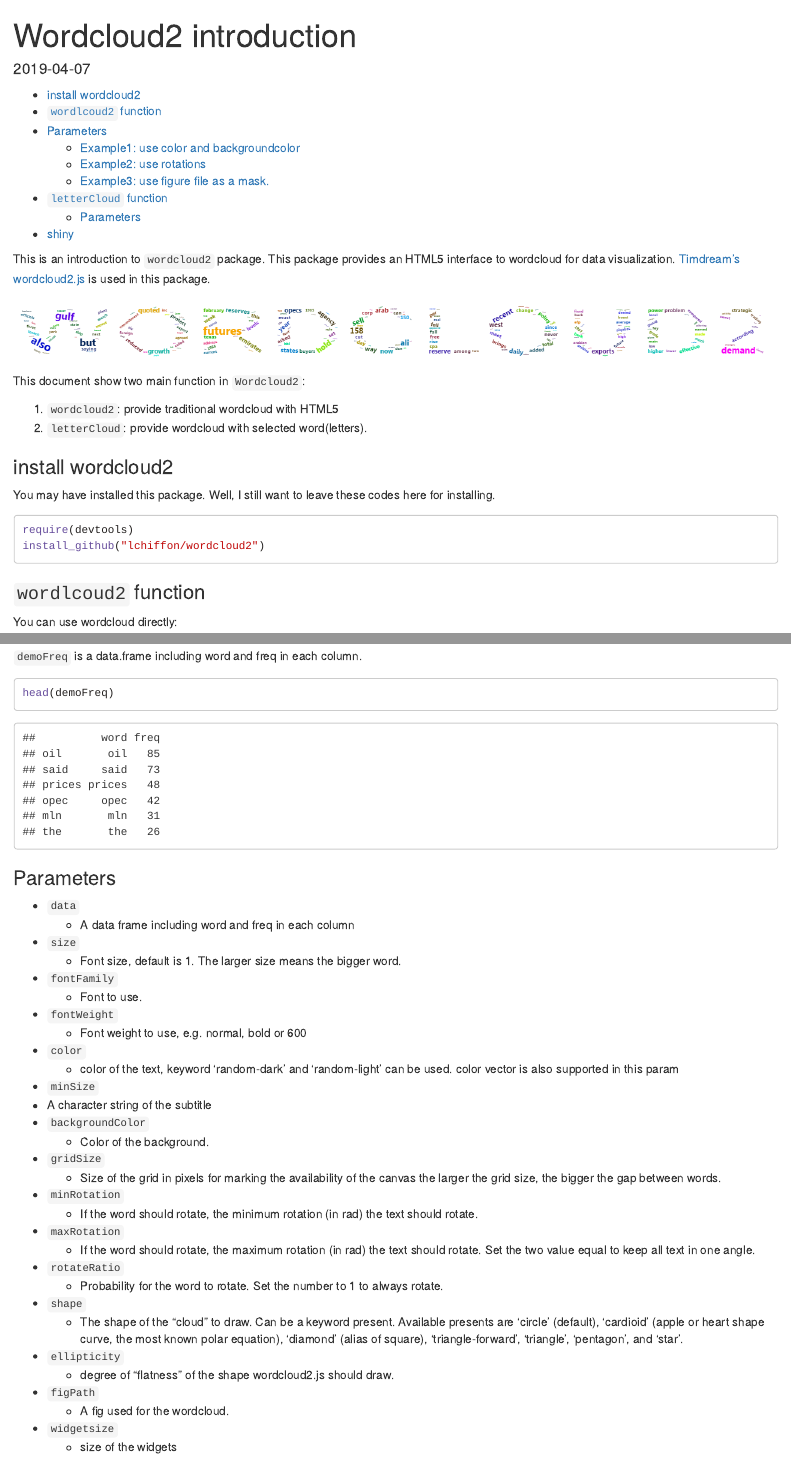
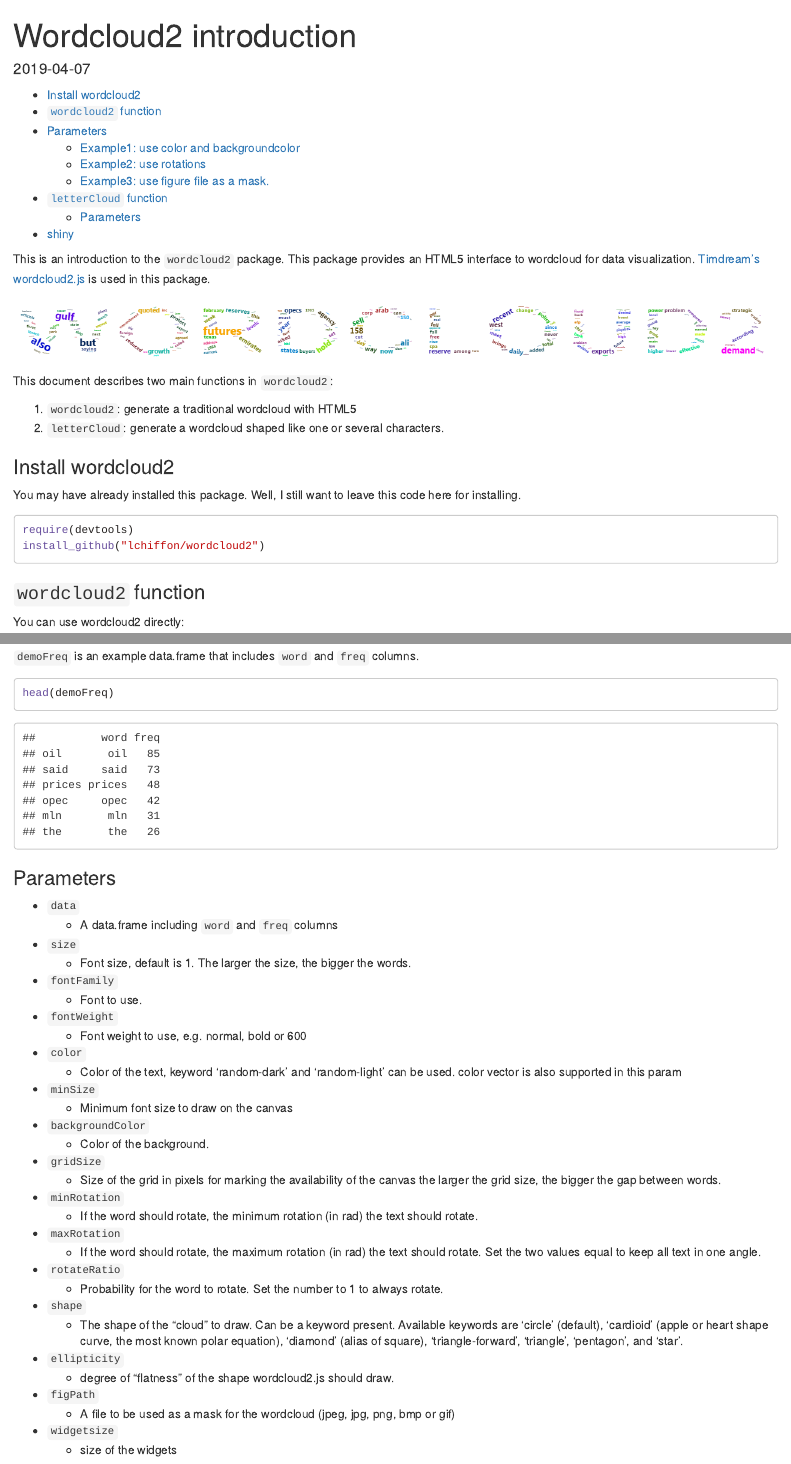
Before and after one commit to Lchiffon/wordcloud2, an R Markdown document (vignettes/wordcloud.Rmd): the page in a window 1100 px wide, from its top, and a second part further down, joined at a grey line. Rendered offline with R 4.5, knitr and Pandoc, with nearby package versions.

Commit message:
correct argument description, typos, formatting...
I wanted to correct a few typos and an erroneous argument description (`minSize`) but also took the liberty to fix some formatting and rephrase a few sentences. Hope that's ok! :)

````diff
--- a/vignettes/wordcloud.Rmd
+++ b/vignettes/wordcloud.Rmd
@@ -14,31 +14,32 @@ vignette: >
 ---
 
 
-This is an introduction to `wordcloud2` package. This package provides an HTML5 interface to wordcloud for data visualization. [Timdream's wordcloud2.js](https://github.com/timdream/wordcloud2.js) is used in this package.
+This is an introduction to the `wordcloud2` package. This package provides an HTML5 interface to wordcloud for data visualization. [Timdream's wordcloud2.js](https://github.com/timdream/wordcloud2.js) is used in this package.
 ![png](img/wordcloud2.png)
 
-This document show two main function in `Wordcloud2`:
+This document describes two main functions in `wordcloud2`:
 
-1. `wordcloud2`: provide traditional wordcloud with HTML5
-2. `letterCloud`: provide wordcloud with selected word(letters).
+1. `wordcloud2`: generate a traditional wordcloud with HTML5
+2. `letterCloud`: generate a wordcloud shaped like one or several characters.
 
-### install wordcloud2
+### Install wordcloud2
 
-You may have installed this package. Well, I still want to leave these codes here for installing.
+You may have already installed this package. Well, I still want to leave this code here for installing.
+
 ```{r eval = F}
 require(devtools)
 install_github("lchiffon/wordcloud2")
 ```
 
-### `wordlcoud2` function
+### `wordcloud2` function
 
-You can use wordcloud directly:
+You can use wordcloud2 directly:
 ```{r}
 library(wordcloud2)
 wordcloud2(data = demoFreq)
 ```
 
-`demoFreq` is a data.frame including word and freq in each column.
+`demoFreq` is an example data.frame that includes `word` and `freq` columns.
 
 ```{r}
 head(demoFreq)
@@ -46,17 +47,17 @@ head(demoFreq)
 
 ### Parameters
 - `data`
-  - A data frame including word and freq in each column
+  - A data.frame including `word` and `freq` columns
 - `size`
-  - Font size, default is 1. The larger size means the bigger word.
+  - Font size, default is 1. The larger the size, the bigger the words.
 - `fontFamily`
   - Font to use.
 - `fontWeight`
   - Font weight to use, e.g. normal, bold or 600
 - `color`
-  - color of the text, keyword 'random-dark' and 'random-light' can be used. color vector is also supported in this param
+  - Color of the text, keyword 'random-dark' and 'random-light' can be used. color vector is also supported in this param
 - `minSize`
- - A character string of the subtitle
+  - Minimum font size to draw on the canvas
 - `backgroundColor`
   - Color of the background.
 - `gridSize`
@@ -64,15 +65,15 @@ head(demoFreq)
 - `minRotation`
   - If the word should rotate, the minimum rotation (in rad) the text should rotate.
 - `maxRotation`
-  - If the word should rotate, the maximum rotation (in rad) the text should rotate. Set the two value equal to keep all text in one angle.
+  - If the word should rotate, the maximum rotation (in rad) the text should rotate. Set the two values equal to keep all text in one angle.
 - `rotateRatio`
   - Probability for the word to rotate. Set the number to 1 to always rotate.
 - `shape`
-  - The shape of the "cloud" to draw. Can be a keyword present. Available presents are 'circle' (default), 'cardioid' (apple or heart shape curve, the most known polar equation), 'diamond' (alias of square), 'triangle-forward', 'triangle', 'pentagon', and 'star'.
+  - The shape of the "cloud" to draw. Can be a keyword present. Available keywords are 'circle' (default), 'cardioid' (apple or heart shape curve, the most known polar equation), 'diamond' (alias of square), 'triangle-forward', 'triangle', 'pentagon', and 'star'.
 - `ellipticity`
   - degree of "flatness" of the shape wordcloud2.js should draw.
 - `figPath`
-  - A fig used for the wordcloud.
+  - A file to be used as a mask for the wordcloud (jpeg, jpg, png, bmp or gif)
 - `widgetsize`
   - size of the widgets
 
````
Also changed, not shown: vignettes/wordcloud.Rmd (11 more changed lines).
